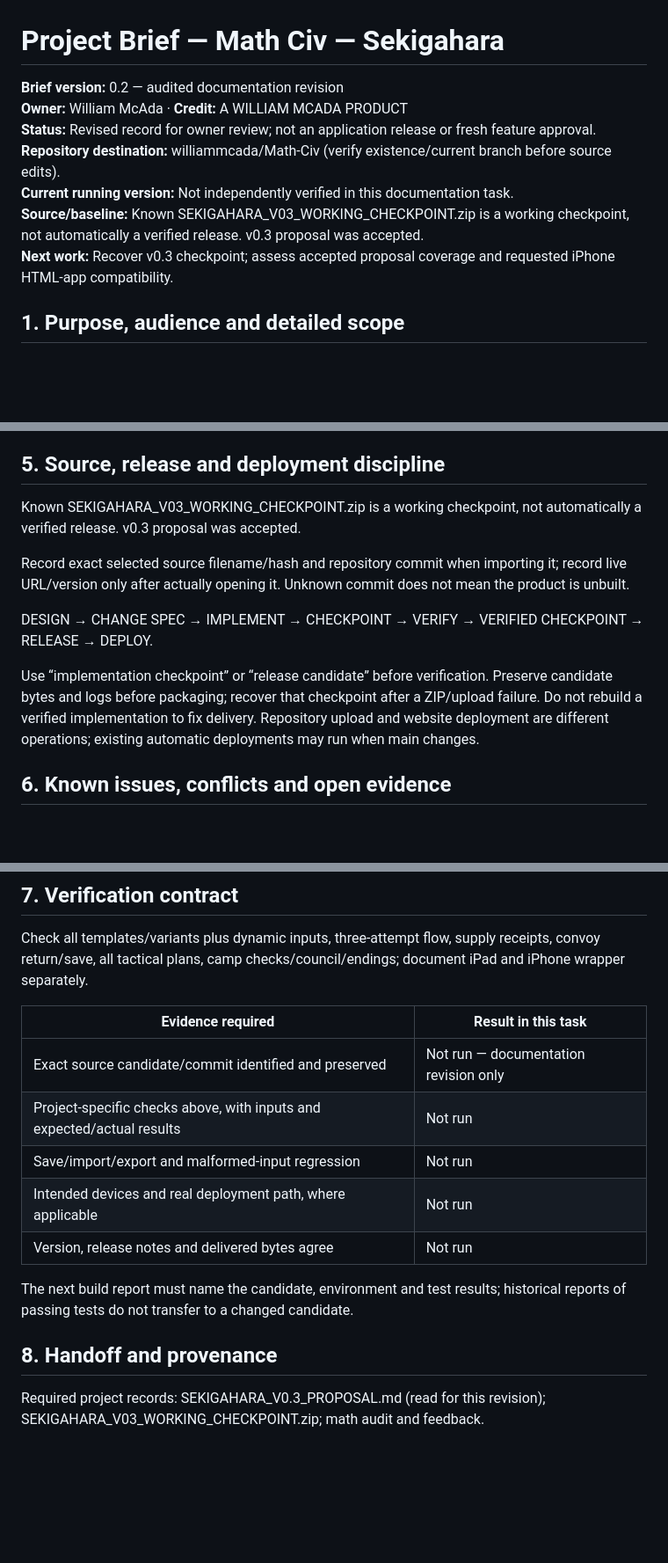
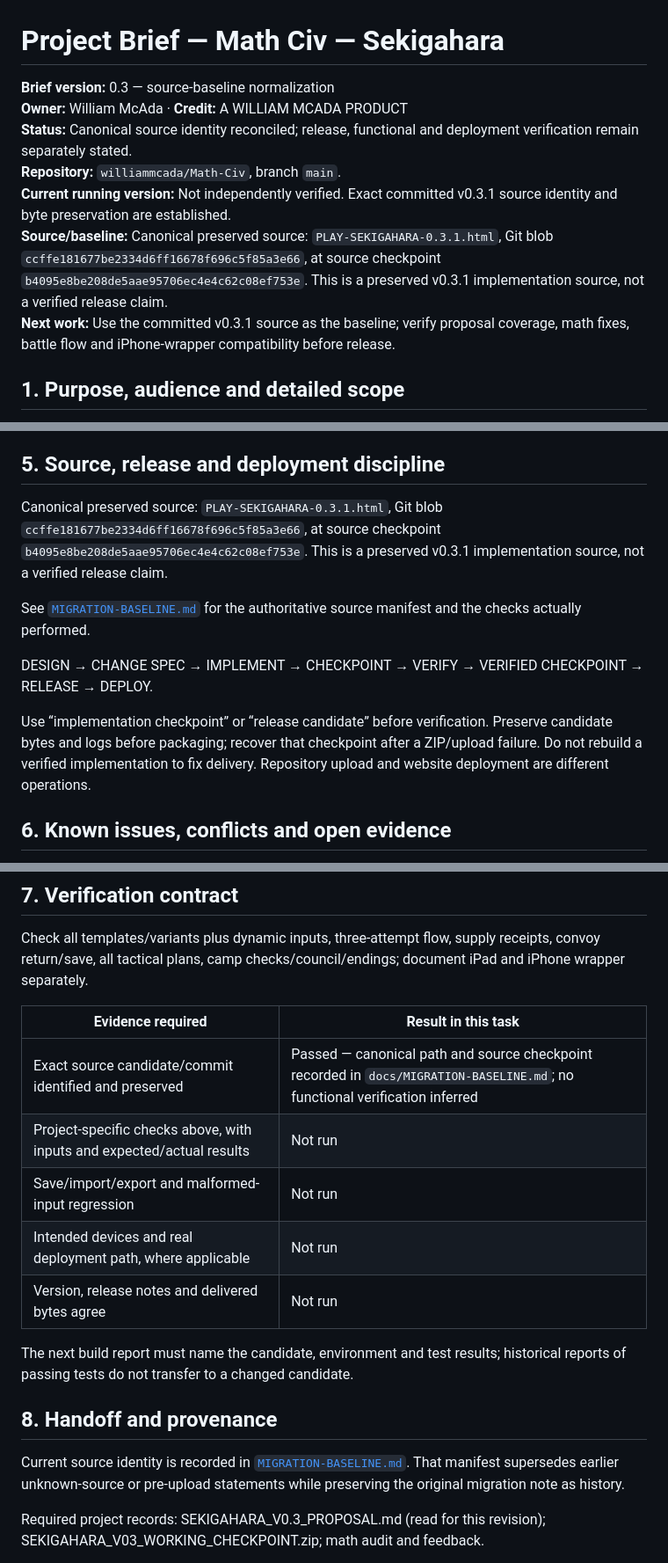
Before and after one commit to williammcada/Math-Civ, a Markdown page: docs/PROJECT-BRIEF.md, 3 parts joined by grey strips. Shown at 88% size. Drawn GitHub-style; blank space fills up the shorter version.

Commit message:
Reconcile Math Civ project brief
Align the project brief with the exact repository source checkpoint.

```diff
--- a/docs/PROJECT-BRIEF.md
+++ b/docs/PROJECT-BRIEF.md
@@ -1,12 +1,12 @@
 # Project Brief — Math Civ — Sekigahara
 
-**Brief version:** 0.2 — audited documentation revision
+**Brief version:** 0.3 — source-baseline normalization
 **Owner:** William McAda · **Credit:** A WILLIAM MCADA PRODUCT
-**Status:** Revised record for owner review; not an application release or fresh feature approval.
-**Repository destination:** williammcada/Math-Civ (verify existence/current branch before source edits).
-**Current running version:** Not independently verified in this documentation task.
-**Source/baseline:** Known SEKIGAHARA_V03_WORKING_CHECKPOINT.zip is a working checkpoint, not automatically a verified release. v0.3 proposal was accepted.
-**Next work:** Recover v0.3 checkpoint; assess accepted proposal coverage and requested iPhone HTML-app compatibility.
+**Status:** Canonical source identity reconciled; release, functional and deployment verification remain separately stated.
+**Repository:** `williammcada/Math-Civ`, branch `main`.
+**Current running version:** Not independently verified. Exact committed v0.3.1 source identity and byte preservation are established.
+**Source/baseline:** Canonical preserved source: `PLAY-SEKIGAHARA-0.3.1.html`, Git blob `ccffe181677be2334d6ff16678f696c5f85a3e66`, at source checkpoint `b4095e8be208de5aae95706ec4e4c62c08ef753e`. This is a preserved v0.3.1 implementation source, not a verified release claim.
+**Next work:** Use the committed v0.3.1 source as the baseline; verify proposal coverage, math fixes, battle flow and iPhone-wrapper compatibility before release.
 
 ## 1. Purpose, audience and detailed scope
 
@@ -37,13 +37,13 @@ The detailed scope above is the feature-preservation inventory. Preserve existin
 
 ## 5. Source, release and deployment discipline
 
-Known SEKIGAHARA_V03_WORKING_CHECKPOINT.zip is a working checkpoint, not automatically a verified release. v0.3 proposal was accepted.
+Canonical preserved source: `PLAY-SEKIGAHARA-0.3.1.html`, Git blob `ccffe181677be2334d6ff16678f696c5f85a3e66`, at source checkpoint `b4095e8be208de5aae95706ec4e4c62c08ef753e`. This is a preserved v0.3.1 implementation source, not a verified release claim.
 
-Record exact selected source filename/hash and repository commit when importing it; record live URL/version only after actually opening it. Unknown commit does not mean the product is unbuilt.
+See [`MIGRATION-BASELINE.md`](MIGRATION-BASELINE.md) for the authoritative source manifest and the checks actually performed.
 
 DESIGN → CHANGE SPEC → IMPLEMENT → CHECKPOINT → VERIFY → VERIFIED CHECKPOINT → RELEASE → DEPLOY.
 
-Use “implementation checkpoint” or “release candidate” before verification. Preserve candidate bytes and logs before packaging; recover that checkpoint after a ZIP/upload failure. Do not rebuild a verified implementation to fix delivery. Repository upload and website deployment are different operations; existing automatic deployments may run when main changes.
+Use “implementation checkpoint” or “release candidate” before verification. Preserve candidate bytes and logs before packaging; recover that checkpoint after a ZIP/upload failure. Do not rebuild a verified implementation to fix delivery. Repository upload and website deployment are different operations.
 
 ## 6. Known issues, conflicts and open evidence
 
@@ -62,7 +62,7 @@ Check all templates/variants plus dynamic inputs, three-attempt flow, supply rec
 
 | Evidence required | Result in this task |
 | --- | --- |
-| Exact source candidate/commit identified and preserved | Not run — documentation revision only |
+| Exact source candidate/commit identified and preserved | Passed — canonical path and source checkpoint recorded in `docs/MIGRATION-BASELINE.md`; no functional verification inferred |
 | Project-specific checks above, with inputs and expected/actual results | Not run |
 | Save/import/export and malformed-input regression | Not run |
 | Intended devices and real deployment path, where applicable | Not run |
@@ -71,6 +71,8 @@ Check all templates/variants plus dynamic inputs, three-attempt flow, supply rec
 The next build report must name the candidate, environment and test results; historical reports of passing tests do not transfer to a changed candidate.
 
 ## 8. Handoff and provenance
+
+Current source identity is recorded in [`MIGRATION-BASELINE.md`](MIGRATION-BASELINE.md). That manifest supersedes earlier unknown-source or pre-upload statements while preserving the original migration note as history.
 
 Required project records: SEKIGAHARA_V0.3_PROPOSAL.md (read for this revision); SEKIGAHARA_V03_WORKING_CHECKPOINT.zip; math audit and feedback.
 
```
Also changed, not shown: other parts of docs/PROJECT-BRIEF.md (+1 -1 lines).
